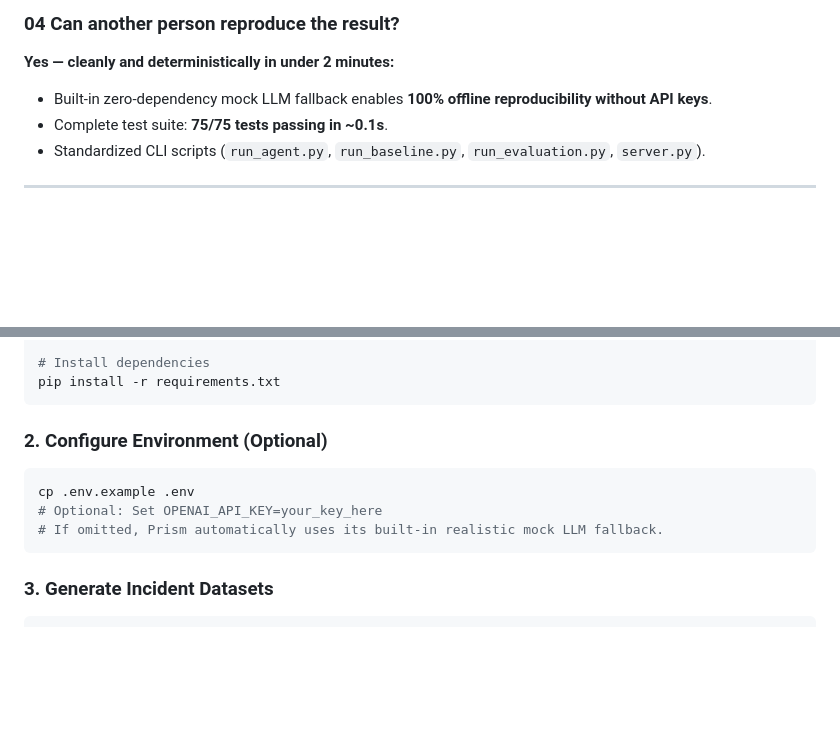
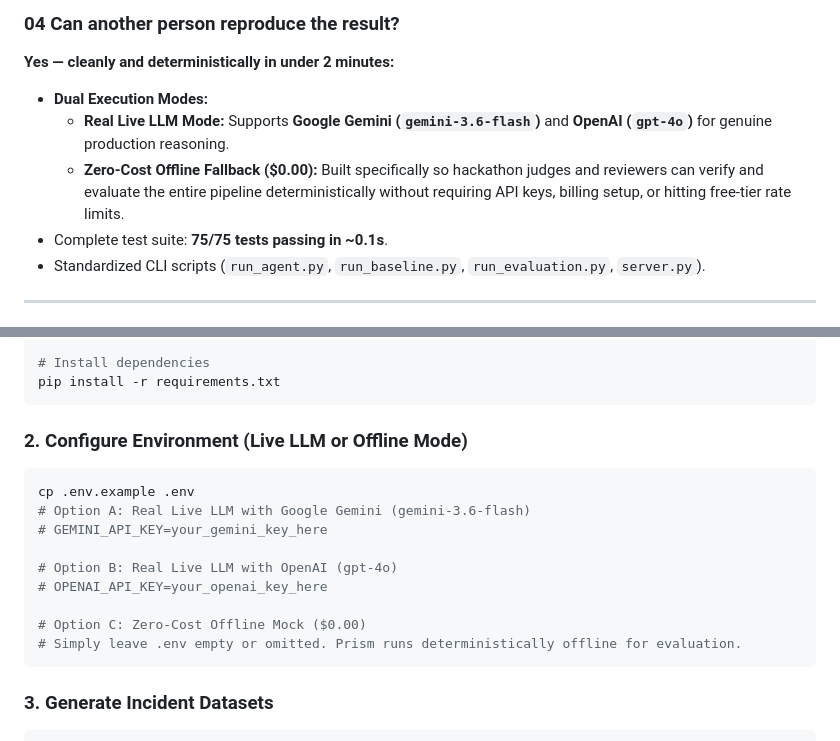
Before and after one commit to Pratham-The-Warrior/frontier-engineering-haackathon, a Markdown page: README.md, 2 parts joined by grey strips. GitHub-like rendering; blank space fills up the shorter version.

Commit message:
docs: clarify live Gemini/OpenAI execution and zero-cost offline judge mode in README and reproduction guide

````diff
--- a/README.md
+++ b/README.md
@@ -58,7 +58,9 @@ After every production outage, engineering teams face a painful operational bott
 
 ### 04 Can another person reproduce the result?
 **Yes — cleanly and deterministically in under 2 minutes:**
-- Built-in zero-dependency mock LLM fallback enables **100% offline reproducibility without API keys**.
+- **Dual Execution Modes:**
+  - **Real Live LLM Mode:** Supports **Google Gemini (`gemini-3.6-flash`)** and **OpenAI (`gpt-4o`)** for genuine production reasoning.
+  - **Zero-Cost Offline Fallback ($0.00):** Built specifically so hackathon judges and reviewers can verify and evaluate the entire pipeline deterministically without requiring API keys, billing setup, or hitting free-tier rate limits.
 - Complete test suite: **75/75 tests passing in ~0.1s**.
 - Standardized CLI scripts (`run_agent.py`, `run_baseline.py`, `run_evaluation.py`, `server.py`).
 
@@ -373,11 +375,17 @@ python -m venv venv
 pip install -r requirements.txt
 ```
 
-### 2. Configure Environment (Optional)
+### 2. Configure Environment (Live LLM or Offline Mode)
 ```bash
 cp .env.example .env
-# Optional: Set OPENAI_API_KEY=your_key_here
-# If omitted, Prism automatically uses its built-in realistic mock LLM fallback.
+# Option A: Real Live LLM with Google Gemini (gemini-3.6-flash)
+# GEMINI_API_KEY=your_gemini_key_here
+
+# Option B: Real Live LLM with OpenAI (gpt-4o)
+# OPENAI_API_KEY=your_openai_key_here
+
+# Option C: Zero-Cost Offline Mock ($0.00)
+# Simply leave .env empty or omitted. Prism runs deterministically offline for evaluation.
 ```
 
 ### 3. Generate Incident Datasets
````
Also changed, not shown: REPRODUCTION.md (+8 -4 lines).
